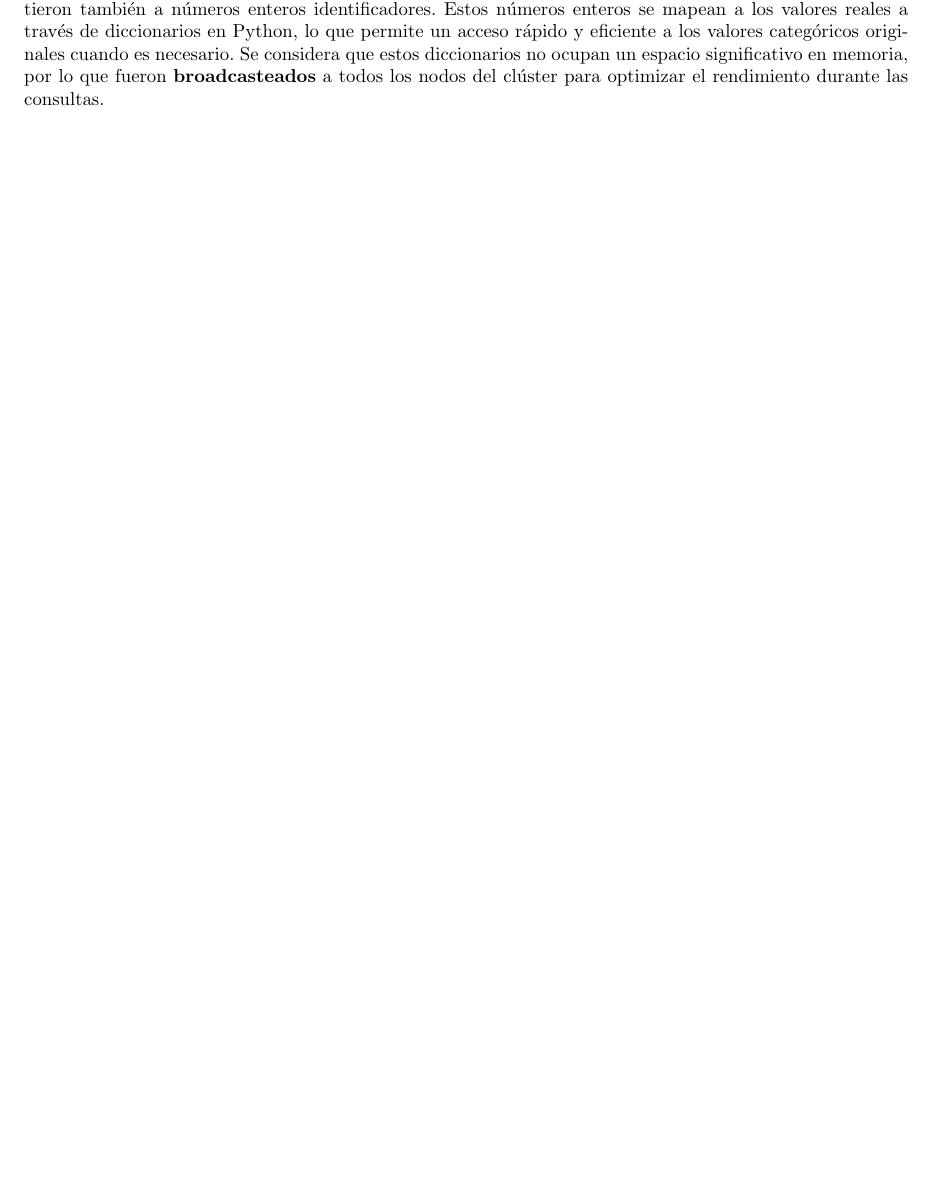
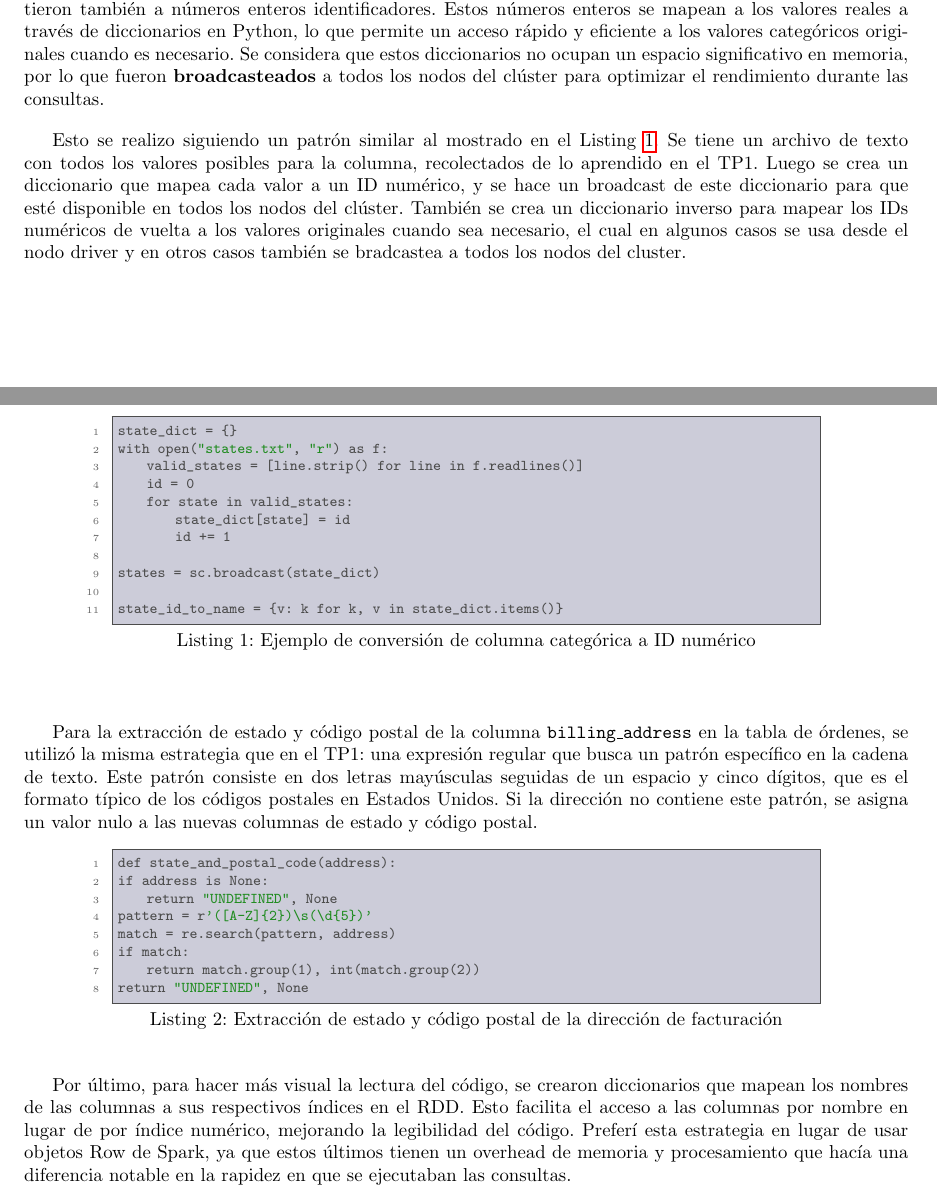
Before and after one commit to patricioibar/datos-tp2, a LaTeX document (informe/main.tex, which reads informe/secciones/tratamiento_inicial_de_datos.tex): part of page 3 of 5 before the commit and two parts of pages 3 and 4 of 6 after it, the two joined at a grey line, cut so that both start at the same text, the shorter picture padded with empty space. Compiled offline with pdfLaTeX.

Commit message:
cont tratamiento inicial de datos

```diff
--- a/informe/secciones/tratamiento_inicial_de_datos.tex
+++ b/informe/secciones/tratamiento_inicial_de_datos.tex
@@ -10,3 +10,39 @@ Los datos fueron cargados desde un archivo CSV utilizando SQLContext de Spark. A
 En cuanto a la conversión a tipos de datos, se estableció el parámetro \texttt{inferSchema} en verdadero al leer el CSV, lo que le permite a Spark inferir automáticamente los tipos de datos de las columnas. Sin embargo, en muchos casos, fue necesario especificar explícitamente los tipos de datos al cargar los datos, especialmente para columnas de IDs, que se convirtieron en enteros. Esto no solo mejora la eficiencia del almacenamiento, sino que también facilita las operaciones de unión y filtrado.
 
 Las columnas con valores categóricos como \texttt{status} y \texttt{payment\_method} en la tabla de órdenes, se convirtieron también a números enteros identificadores. Estos números enteros se mapean a los valores reales a través de diccionarios en Python, lo que permite un acceso rápido y eficiente a los valores categóricos originales cuando es necesario. Se considera que estos diccionarios no ocupan un espacio significativo en memoria, por lo que fueron \textbf{broadcasteados} a todos los nodos del clúster para optimizar el rendimiento durante las consultas.
+
+Esto se realizo siguiendo un patrón similar al mostrado en el Listing \ref{lst:conversion_categorica}. Se tiene un archivo de texto con todos los valores posibles para la columna, recolectados de lo aprendido en el TP1. Luego se crea un diccionario que mapea cada valor a un ID numérico, y se hace un broadcast de este diccionario para que esté disponible en todos los nodos del clúster. También se crea un diccionario inverso para mapear los IDs numéricos de vuelta a los valores originales cuando sea necesario, el cual en algunos casos se usa desde el nodo driver y en otros casos también se bradcastea a todos los nodos del cluster.
+
+\begin{figure}[H]
+\begin{lstlisting}[language=Python, caption=Ejemplo de conversión de columna categórica a ID numérico, label={lst:conversion_categorica}]
+state_dict = {}
+with open("states.txt", "r") as f:
+    valid_states = [line.strip() for line in f.readlines()]
+    id = 0
+    for state in valid_states:
+        state_dict[state] = id
+        id += 1
+
+states = sc.broadcast(state_dict)
+
+state_id_to_name = {v: k for k, v in state_dict.items()}
+\end{lstlisting}
+\end{figure}
+
+
+Para la extracción de estado y código postal de la columna \texttt{billing\_address} en la tabla de órdenes, se utilizó la misma estrategia que en el TP1: una expresión regular que busca un patrón específico en la cadena de texto. Este patrón consiste en dos letras mayúsculas seguidas de un espacio y cinco dígitos, que es el formato típico de los códigos postales en Estados Unidos. Si la dirección no contiene este patrón, se asigna un valor nulo a las nuevas columnas de estado y código postal.
+
+
+\begin{lstlisting}[language=Python, caption=Extracción de estado y código postal de la dirección de facturación, label={lst:extraccion_estado_cp}]
+def state_and_postal_code(address):
+if address is None:
+    return "UNDEFINED", None
+pattern = r'([A-Z]{2})\s(\d{5})'
+match = re.search(pattern, address)
+if match:
+    return match.group(1), int(match.group(2))
+return "UNDEFINED", None
+\end{lstlisting}
+
+
+Por último, para hacer más visual la lectura del código, se crearon diccionarios que mapean los nombres de las columnas a sus respectivos índices en el RDD. Esto facilita el acceso a las columnas por nombre en lugar de por índice numérico, mejorando la legibilidad del código. Preferí esta estrategia en lugar de usar objetos Row de Spark, ya que estos últimos tienen un overhead de memoria y procesamiento que hacía una diferencia notable en la rapidez en que se ejecutaban las consultas.
```
